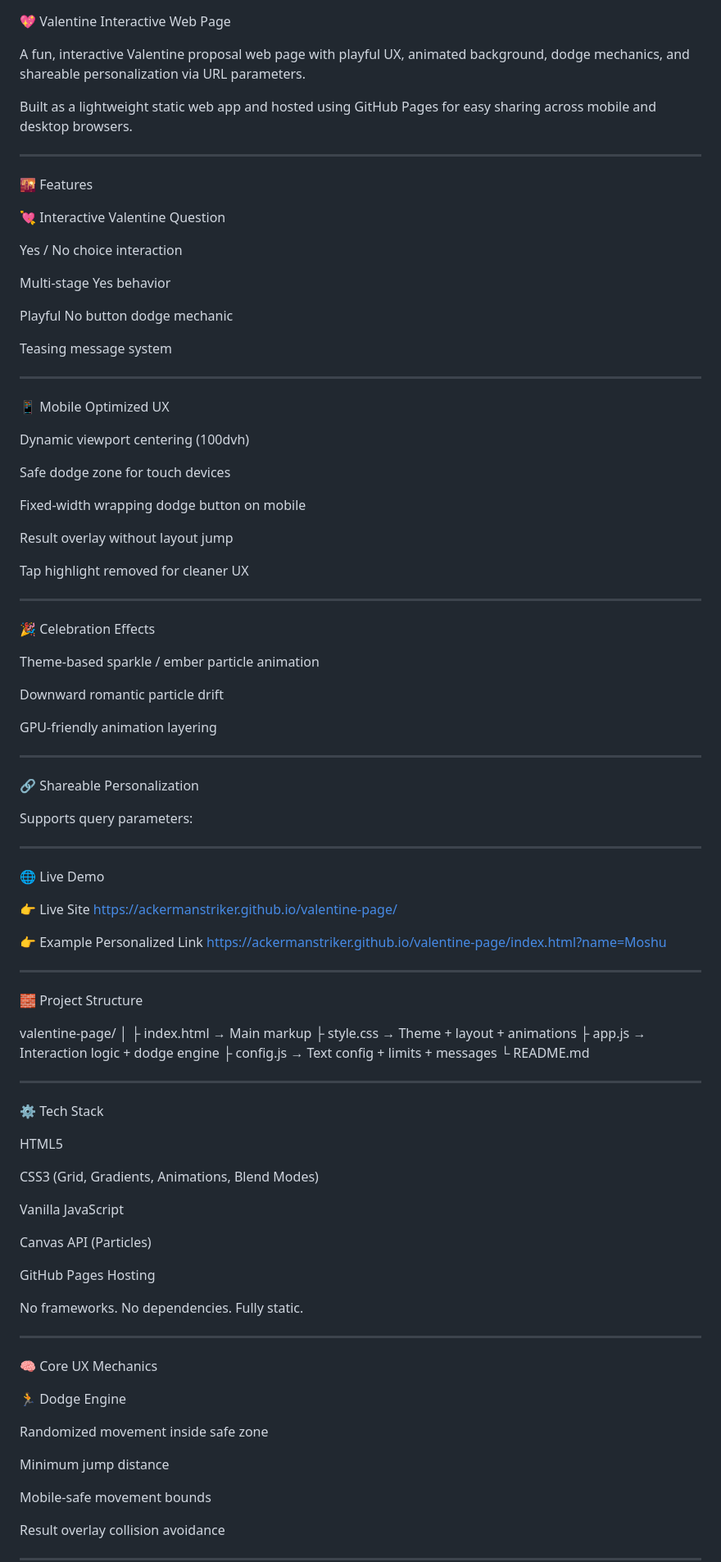
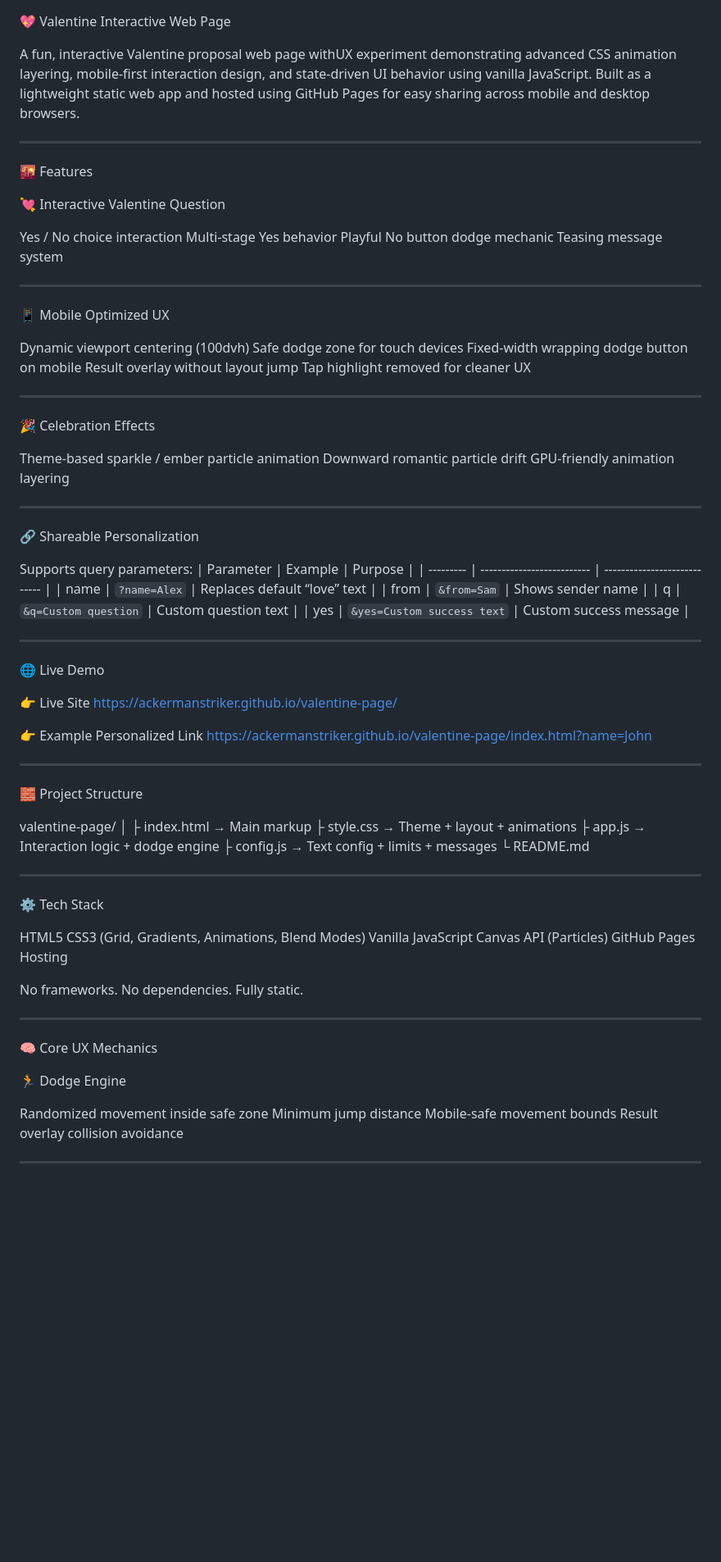
Before and after one commit to ackermanstriker/valentine-page, a Markdown page: README.md, the part around one of its changes. Shown at 82% size. GitHub-like rendering; blank space fills up the shorter version.

```diff
--- a/README.md
+++ b/README.md
@@ -2,8 +2,7 @@
 
 💖 Valentine Interactive Web Page
 
-A fun, interactive Valentine proposal web page with playful UX, animated background, dodge mechanics, and shareable personalization via URL parameters.
-
+A fun, interactive Valentine proposal web page withUX experiment demonstrating advanced CSS animation layering, mobile-first interaction design, and state-driven UI behavior using vanilla JavaScript.
 Built as a lightweight static web app and hosted using GitHub Pages for easy sharing across mobile and desktop browsers.
 
 
@@ -14,11 +13,8 @@ Built as a lightweight static web app and hosted using GitHub Pages for easy sha
 💘 Interactive Valentine Question
 
 Yes / No choice interaction
-
 Multi-stage Yes behavior
-
 Playful No button dodge mechanic
-
 Teasing message system
 
 ---
@@ -26,15 +22,10 @@ Teasing message system
 📱 Mobile Optimized UX
 
 Dynamic viewport centering (100dvh)
-
 Safe dodge zone for touch devices
-
 Fixed-width wrapping dodge button on mobile
-
 Result overlay without layout jump
-
 Tap highlight removed for cleaner UX
-
 
 
 ---
@@ -42,11 +33,8 @@ Tap highlight removed for cleaner UX
 🎉 Celebration Effects
 
 Theme-based sparkle / ember particle animation
-
 Downward romantic particle drift
-
 GPU-friendly animation layering
-
 
 
 ---
@@ -54,6 +42,12 @@ GPU-friendly animation layering
 🔗 Shareable Personalization
 
 Supports query parameters:
+| Parameter | Example                    | Purpose                      |
+| --------- | -------------------------- | ---------------------------- |
+| name      | `?name=Alex`               | Replaces default “love” text |
+| from      | `&from=Sam`                | Shows sender name            |
+| q         | `&q=Custom question`       | Custom question text         |
+| yes       | `&yes=Custom success text` | Custom success message       |
 
 
 ---
@@ -64,7 +58,7 @@ Supports query parameters:
 https://ackermanstriker.github.io/valentine-page/
 
 👉 Example Personalized Link
-https://ackermanstriker.github.io/valentine-page/index.html?name=Moshu
+https://ackermanstriker.github.io/valentine-page/index.html?name=John
 
 
 ---
@@ -85,15 +79,10 @@ valentine-page/
 ⚙️ Tech Stack
 
 HTML5
-
 CSS3 (Grid, Gradients, Animations, Blend Modes)
-
 Vanilla JavaScript
-
 Canvas API (Particles)
-
 GitHub Pages Hosting
-
 
 No frameworks. No dependencies. Fully static.
 
@@ -105,9 +94,6 @@ No frameworks. No dependencies. Fully static.
 🏃 Dodge Engine
 
 Randomized movement inside safe zone
-
 Minimum jump distance
-
 Mobile-safe movement bounds
-
 Result overlay collision avoidance
```
Also changed, not shown: other parts of README.md (+3 -49 lines).
